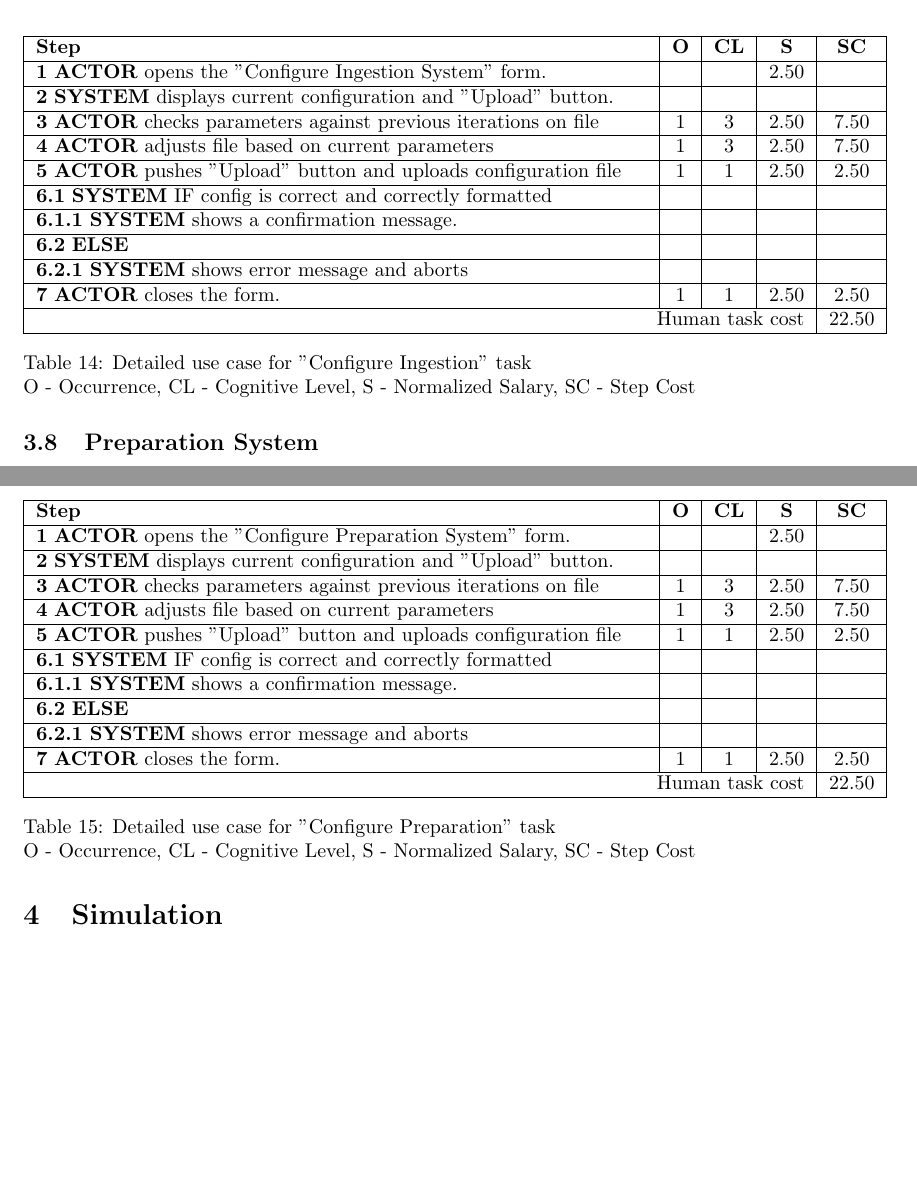
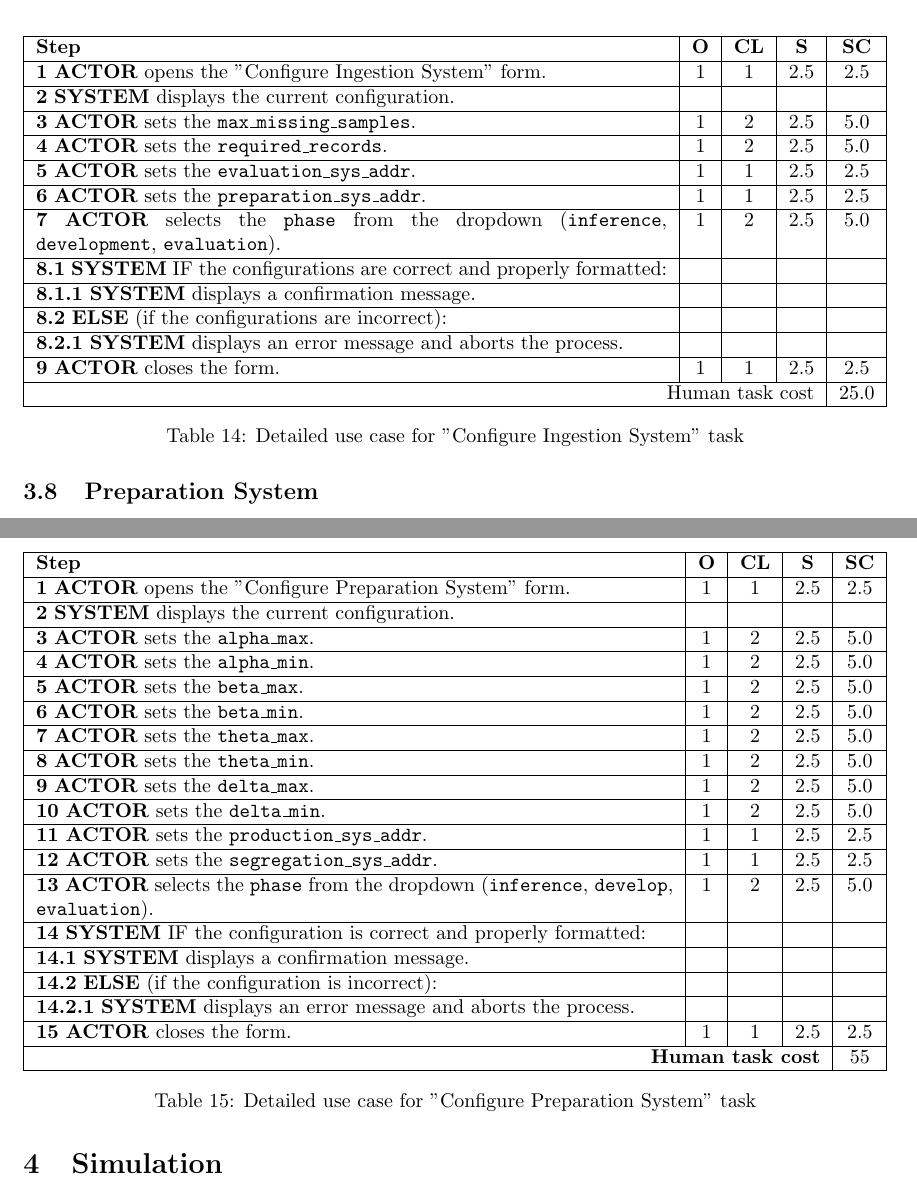
Before and after one commit to Etto48/PMIProject, a LaTeX document (docs/main.tex, which reads docs/chapters/task_level_modeling.tex): two parts of pages 23 and 24 of 30 before the commit and two parts of pages 24 and 25 of 31 after it, joined at a grey line, cut so that both start at the same text, the shorter picture padded with empty space. Compiled offline with pdfLaTeX.

Commit message:
edited the configurations usecase details based on the parameters in their data models

```diff
--- a/docs/chapters/task_level_modeling.tex
+++ b/docs/chapters/task_level_modeling.tex
@@ -148,27 +148,34 @@ This task is performed by a ML Engineer.
 \begin{table}[H]
     \centering
     \begin{tabularx}{\textwidth}{|X|c|c|c|c|}
+
     \hline
     \textbf{Step} & \textbf{O} & \textbf{CL} & \textbf{S} & \textbf{SC} \\
     \hline
-\textbf{1} \textbf{ACTOR} opens the "Configure Segregation System" form. &  1 & 1 & 2.50 & 2.50 \\
+    \textbf{1} \textbf{ACTOR} opens the "Configure Segregation System" form. & & & & \\
     \hline
-\textbf{2} \textbf{SYSTEM} displays current configuration and "Upload" button. & & & & \\
+    \textbf{2} \textbf{SYSTEM} displays the current configuration.& & & & \\
     \hline
-\textbf{3} \textbf{ACTOR} checks parameters against previous iterations on file & 1 & 3 & 2.50 & 7.50 \\
+    \textbf{3} \textbf{ACTOR} sets the \texttt{balancing\_tolerance}.& & & & \\
     \hline
-\textbf{4} \textbf{ACTOR} adjusts file based on current parameters & 1 & 3 & 2.50 & 7.50 \\
+    \textbf{4} \textbf{ACTOR} sets the \texttt{required\_sessions}. & & & & \\
     \hline
-\textbf{5} \textbf{ACTOR} pushes "Upload" button and uploads configuration file & 1 & 1 & 2.50 & 2.50 \\
+    \textbf{5} \textbf{ACTOR} sets the \texttt{messaging\_sys\_addr}.& & & & \\
     \hline
-\textbf{6.1} \textbf{SYSTEM} IF config is correct and correctly formatted & & & & \\
+    \textbf{6} \textbf{ACTOR} sets the \texttt{development\_sys\_addr}.& & & & \\
     \hline
-\textbf{6.1.1} \textbf{SYSTEM} shows a confirmation message. & & & & \\
+    \textbf{7} \textbf{ACTOR} sets the \texttt{test\_set\_size}.& & & & \\
     \hline
-\textbf{6.2} \textbf{ELSE} & & & & \\
+    \textbf{8} \textbf{ACTOR} sets the \texttt{valid\_set\_size}.& & & & \\
     \hline
-\textbf{6.2.1} \textbf{SYSTEM} shows error message and aborts & & & & \\
+    \textbf{9} \textbf{ACTOR} sets the \texttt{required\_sessions\_for\_train}.& & & & \\
     \hline
-\textbf{7} \textbf{ACTOR} closes the form. & 1 & 1 & 2.50 & 2.50 \\
+    \textbf{10} \textbf{SYSTEM} validates the configuration.& & & & \\
     \hline
-\multicolumn{4}{|r|}{Human task cost} & 22.50 \\
+    \textbf{10.1} \textbf{IF} the configuration is correct and properly formatted:& & & & \\
+    \hline
+    \textbf{10.1.1} \textbf{SYSTEM} displays a confirmation message.& & & & \\
+    \hline
+    \textbf{10.2} \textbf{ELSE} (if the configuration is incorrect):& & & & \\
+    \hline
+    \textbf{10.2.1} \textbf{SYSTEM} displays an error message and aborts the process.& & & & \\
@@ -389,24 +399,23 @@ This task is performed by a ML Engineer.
     \hline
     \textbf{Step} & \textbf{O} & \textbf{CL} & \textbf{S} & \textbf{SC} \\
     \hline
-\textbf{1} \textbf{ACTOR} opens the "Configure Development System" form. & 1 & 1 & 2.50 & 2.50 \\
+    \textbf{1} \textbf{ACTOR} opens the "Configure Development System" form. & & & & \\
     \hline
-\textbf{2} \textbf{SYSTEM} displays current configuration and "Upload" button. & & & & \\
+    \textbf{2} \textbf{SYSTEM} displays current configuration. & & & & \\
     \hline
-\textbf{3} \textbf{ACTOR} checks parameters against previous iterations on file & 1 & 3 & 2.50 & 7.50 \\
+    \textbf{3} \textbf{ACTOR} sets the \texttt{hyperparameters} parameter. & & & & \\
     \hline
-\textbf{4} \textbf{ACTOR} adjusts file based on current parameters & 1 & 3 & 2.50 & 7.50 \\
+    \textbf{4} \textbf{ACTOR} sets the \texttt{overfitting\_tolerance} parameter. & & & & \\
     \hline
-\textbf{5} \textbf{ACTOR} pushes "Upload" button and uploads configuration file & 1 & 1 & 2.50 & 2.50 \\
+    \textbf{5} \textbf{ACTOR} sets the \texttt{generalization\_tolerance} parameter. & & & & \\
     \hline
-\textbf{6.1} \textbf{SYSTEM} IF config is correct and correctly formatted & & & & \\
+    \textbf{6} \textbf{ACTOR} sets the \texttt{iterations} parameter. & & & & \\
     \hline
-\textbf{6.1.1} \textbf{SYSTEM} shows a confirmation message. & & & & \\
+    \textbf{7} \textbf{ACTOR} choose the \texttt{training\_phase} parameter from the drop down (\texttt{validation, test}). & & & & \\
     \hline
-\textbf{6.2} \textbf{ELSE} & & & & \\
+    \textbf{8} \textbf{ACTOR} sets the \texttt{production\_sys\_addr} parameter. & & & & \\
     \hline
-\textbf{6.2.1} \textbf{SYSTEM} shows error message and aborts & & & & \\
+    \textbf{9} \textbf{ACTOR} sets the \texttt{messaging\_sys\_addr} parameter. & & & & \\
     \hline
-\textbf{7} \textbf{ACTOR} closes the form. & 1 & 1 & 2.50 & 2.50 \\
+    \textbf{10} \textbf{ACTOR} choose the \texttt{phase} parameter from the drop down (\texttt{inference, develop, evaluation}) . & & & & \\
     \hline
-\multicolumn{4}{|r|}{Human task cost} & 22.50 \\
@@ -481,16 +501,15 @@ This task is performed by a ML Engineer.
     \hline
     \textbf{Step} & \textbf{O} & \textbf{CL} & \textbf{S} & \textbf{SC} \\
     \hline
-\textbf{1} \textbf{ACTOR} opens the "Configure Evaluation System" form. & 1 & 1 & 2.50 & 2.50 \\
+    \textbf{1} \textbf{ACTOR} opens the "Configure Evaluation System" form. &  &  &  &  \\
     \hline
-\textbf{2} \textbf{SYSTEM} displays current configuration and "Upload" button. & & & & \\
+    \textbf{2} \textbf{SYSTEM} displays current configuration. & & & & \\
     \hline
-\textbf{3} \textbf{ACTOR} checks parameters against previous iterations on file & 1 & 3 & 2.50 & 7.50 \\
+    \textbf{3} \textbf{ACTOR} sets the \texttt{max\_errors} parameter. & & & & \\
     \hline
-\textbf{4} \textbf{ACTOR} adjusts file based on current parameters & 1 & 3 & 2.50 & 7.50 \\
+    \textbf{4} \textbf{ACTOR} sets the \texttt{max\_consecutive\_errors} parameter. & & & & \\
     \hline
-\textbf{5} \textbf{ACTOR} pushes "Upload" button and uploads configuration file & 1 & 1 & 2.50 & 2.50 \\
+    \textbf{5} \textbf{ACTOR} sets the \texttt{required\_labels} parameter. & & & & \\
     \hline
-\textbf{6.1} \textbf{SYSTEM} IF config is correct and correctly formatted & & & & \\
+    \textbf{6} \textbf{ACTOR} sets the \texttt{messaging\_sys\_addr} parameter. & & & & \\
     \hline
-\textbf{6.1.1} \textbf{SYSTEM} shows a confirmation message. & & & & \\
@@ -499,9 +519,11 @@ This task is performed by a ML Engineer.
     \hline
-\textbf{6.2.1} \textbf{SYSTEM} shows error message and aborts & & & & \\
+    \textbf{7.2} \textbf{ELSE} & & & & \\
     \hline
-\textbf{7} \textbf{ACTOR} closes the form. & 1 & 1 & 2.50 & 2.50 \\
+    \textbf{7.2.1} \textbf{SYSTEM} shows error message and aborts. & & & & \\
     \hline
-\multicolumn{4}{|r|}{Human task cost} & 22.50 \\
+    \textbf{9} \textbf{ACTOR} closes the form. &  &&  &  \\
+    \hline
+    \multicolumn{4}{|r|}{Human task cost} & \\
     \hline
     \end{tabularx}
     \caption{Detailed use case for "Configure Evaluation" task\\
@@ -566,4 +588,3 @@ This task is performed by a ML Engineer.
     \hline
     \textbf{Step} & \textbf{O} & \textbf{CL} & \textbf{S} & \textbf{SC} \\
     \hline
-\textbf{1} \textbf{ACTOR} opens the "Configure Production System" form. & 1 & 1 & 2.50 & 2.50 \\
@@ -572,3 +594,3 @@ This task is performed by a ML Engineer.
     \hline
-\textbf{3} \textbf{ACTOR} push the "Upload" button and upload the configuration file. & 1 & 1 & 2.50 & 2.50 \\
+    \textbf{3} \textbf{ACTOR} sets the \texttt{production\_sys\_addr} parameter. & & & & \\
     \hline
@@ -576,2 +598 @@ This task is performed by a ML Engineer.
     \hline
-\textbf{5} \textbf{ACTOR} closes the form. & 1 & 1 & 2.50 & 2.50 \\
@@ -605,31 +638,34 @@ This task is performed by a ML Engineer.
     \hline
     \textbf{Step} & \textbf{O} & \textbf{CL} & \textbf{S} & \textbf{SC} \\
     \hline
-\textbf{1} \textbf{ACTOR} opens the "Configure Ingestion System" form. &  & & 2.50 & \\
+    \textbf{1} \textbf{ACTOR} opens the "Configure Ingestion System" form. & 1 & 1  & 2.5 & 2.5 \\
     \hline
-\textbf{2} \textbf{SYSTEM} displays current configuration and "Upload" button. & & & & \\
+    \textbf{2} \textbf{SYSTEM} displays the current configuration. &  & &&  \\
     \hline
-\textbf{3} \textbf{ACTOR} checks parameters against previous iterations on file & 1 & 3 & 2.50 & 7.50 \\
+    \textbf{3} \textbf{ACTOR} sets the \texttt{max\_missing\_samples}. & 1 & 2  & 2.5 & 5.0 \\
     \hline
-\textbf{4} \textbf{ACTOR} adjusts file based on current parameters & 1 & 3 & 2.50 & 7.50 \\
+    \textbf{4} \textbf{ACTOR} sets the \texttt{required\_records}. & 1 & 2  & 2.5 & 5.0 \\
     \hline
-\textbf{5} \textbf{ACTOR} pushes "Upload" button and uploads configuration file & 1 & 1 & 2.50 & 2.50 \\
+    \textbf{5} \textbf{ACTOR} sets the \texttt{evaluation\_sys\_addr}. & 1 & 1  & 2.5 & 2.5 \\
     \hline
-\textbf{6.1} \textbf{SYSTEM} IF config is correct and correctly formatted & & & & \\
+    \textbf{6} \textbf{ACTOR} sets the \texttt{preparation\_sys\_addr}. & 1 & 1  & 2.5 & 2.5 \\
     \hline
-\textbf{6.1.1} \textbf{SYSTEM} shows a confirmation message. & & & & \\
+    \textbf{7} \textbf{ACTOR} selects the \texttt{phase} from the dropdown (\texttt{inference}, \texttt{development}, \texttt{evaluation}). & 1 & 2  & 2.5 & 5.0 \\
     \hline
-\textbf{6.2} \textbf{ELSE} & & & & \\
+    \textbf{8.1} \textbf{SYSTEM} IF the configurations are correct and properly formatted: &  &  &  &  \\
     \hline
-\textbf{6.2.1} \textbf{SYSTEM} shows error message and aborts & & & & \\
+    \textbf{8.1.1} \textbf{SYSTEM} displays a confirmation message. &  &  &  &  \\
     \hline
-\textbf{7} \textbf{ACTOR} closes the form. & 1 & 1 & 2.50 & 2.50 \\
+    \textbf{8.2} \textbf{ELSE} (if the configurations are incorrect): &  &  &  &  \\
     \hline
-\multicolumn{4}{|r|}{Human task cost} & 22.50 \\
+    \textbf{8.2.1} \textbf{SYSTEM} displays an error message and aborts the process. &  &  &  &  \\
+    \hline
+    \textbf{9} \textbf{ACTOR} closes the form. & 1 & 1  & 2.5 & 2.5 \\
+    \hline
+    \multicolumn{4}{|r|}{Human task cost} & 25.0 \\
     \hline
     \end{tabularx}
-\caption{Detailed use case for "Configure Ingestion" task\\
-O - Occurrence, CL - Cognitive Level, S - Normalized Salary, SC - Step Cost}
+    \caption{Detailed use case for "Configure Ingestion System" task}
     \label{table:configure_ingestion_system}
     \end{table}
 
@@ -652,31 +688,45 @@ This task is performed by a ML Engineer.
     \hline
     \textbf{Step} & \textbf{O} & \textbf{CL} & \textbf{S} & \textbf{SC} \\
     \hline
-\textbf{1} \textbf{ACTOR} opens the "Configure Preparation System" form. &  & & 2.50 & \\
+    \textbf{1} \textbf{ACTOR} opens the "Configure Preparation System" form. & 1 & 1 & 2.5 & 2.5 \\
     \hline
-\textbf{2} \textbf{SYSTEM} displays current configuration and "Upload" button. & & & & \\
+    \textbf{2} \textbf{SYSTEM} displays the current configuration. &  &  &  &  \\
     \hline
-\textbf{3} \textbf{ACTOR} checks parameters against previous iterations on file & 1 & 3 & 2.50 & 7.50 \\
+    \textbf{3} \textbf{ACTOR} sets the \texttt{alpha\_max}. & 1 & 2 & 2.5 & 5.0 \\
     \hline
-\textbf{4} \textbf{ACTOR} adjusts file based on current parameters & 1 & 3 & 2.50 & 7.50 \\
+    \textbf{4} \textbf{ACTOR} sets the \texttt{alpha\_min}. & 1 & 2 & 2.5 & 5.0 \\
     \hline
-\textbf{5} \textbf{ACTOR} pushes "Upload" button and uploads configuration file & 1 & 1 & 2.50 & 2.50 \\
+    \textbf{5} \textbf{ACTOR} sets the \texttt{beta\_max}. & 1 & 2 & 2.5 & 5.0 \\
     \hline
-\textbf{6.1} \textbf{SYSTEM} IF config is correct and correctly formatted & & & & \\
+    \textbf{6} \textbf{ACTOR} sets the \texttt{beta\_min}. & 1 & 2 & 2.5 & 5.0 \\
     \hline
-\textbf{6.1.1} \textbf{SYSTEM} shows a confirmation message. & & & & \\
+    \textbf{7} \textbf{ACTOR} sets the \texttt{theta\_max}. & 1 & 2 & 2.5 & 5.0 \\
     \hline
-\textbf{6.2} \textbf{ELSE} & & & & \\
+    \textbf{8} \textbf{ACTOR} sets the \texttt{theta\_min}. & 1 & 2 & 2.5 & 5.0 \\
     \hline
-\textbf{6.2.1} \textbf{SYSTEM} shows error message and aborts & & & & \\
+    \textbf{9} \textbf{ACTOR} sets the \texttt{delta\_max}. & 1 & 2 & 2.5 & 5.0 \\
     \hline
-\textbf{7} \textbf{ACTOR} closes the form. & 1 & 1 & 2.50 & 2.50 \\
+    \textbf{10} \textbf{ACTOR} sets the \texttt{delta\_min}. & 1 & 2 & 2.5 & 5.0 \\
     \hline
-\multicolumn{4}{|r|}{Human task cost} & 22.50 \\
+    \textbf{11} \textbf{ACTOR} sets the \texttt{production\_sys\_addr}. & 1 & 1 & 2.5 & 2.5 \\
+    \hline
+    \textbf{12} \textbf{ACTOR} sets the \texttt{segregation\_sys\_addr}. & 1 & 1 & 2.5 & 2.5 \\
+    \hline
+    \textbf{13} \textbf{ACTOR} selects the \texttt{phase} from the dropdown (\texttt{inference}, \texttt{develop}, \texttt{evaluation}). & 1 & 2 & 2.5 & 5.0 \\
+    \hline
+    \textbf{14} \textbf{SYSTEM} {IF} the configuration is correct and properly formatted: &  &  &  &  \\
+    \hline
+    \textbf{14.1} \textbf{SYSTEM} displays a confirmation message. & & & &  \\
+    \hline
+    \textbf{14.2} \textbf{ELSE} (if the configuration is incorrect): & & &  &  \\
+    \hline
+    \textbf{14.2.1} \textbf{SYSTEM} displays an error message and aborts the process. &  &  &  &  \\
+    \hline
+    \textbf{15} \textbf{ACTOR} closes the form. & 1 & 1 & 2.5 & 2.5 \\
+    \hline
+    \multicolumn{4}{|r|}{\textbf{Human task cost}} & 55 \\
     \hline
     \end{tabularx}
-
-\caption{Detailed use case for "Configure Preparation" task\\
-O - Occurrence, CL - Cognitive Level, S - Normalized Salary, SC - Step Cost}
+    \caption{Detailed use case for "Configure Preparation System" task}
     \label{table:configure_preparation_system}
     \end{table}
```
Also changed, not shown: docs/chapters/task_level_modeling.tex (40 more changed lines). Lines whose indentation alone changed are shown as unchanged.
